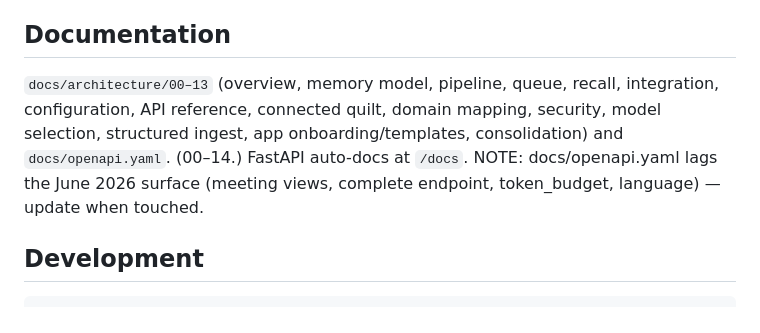
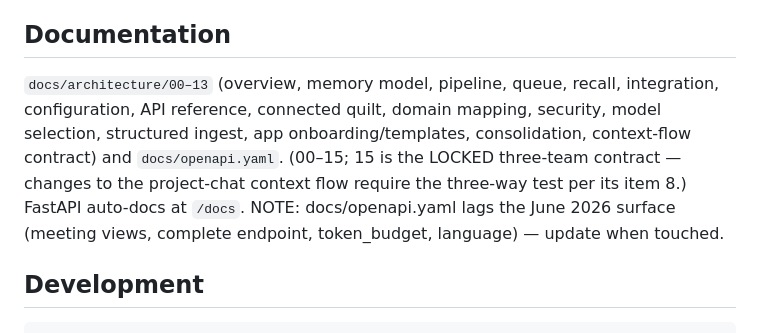
Before and after one commit to scottxxxxx/contextquilt, a Markdown page: CLAUDE.md, the part around the change. Rendered like a GitHub page.

```diff
--- a/CLAUDE.md
+++ b/CLAUDE.md
@@ -65,7 +65,7 @@ ContextQuilt is consumed by ShoulderSurf (iOS) through the GhostPour gateway. **
 
 ## Documentation
 
-`docs/architecture/00–13` (overview, memory model, pipeline, queue, recall, integration, configuration, API reference, connected quilt, domain mapping, security, model selection, structured ingest, app onboarding/templates, consolidation) and `docs/openapi.yaml`. (00–14.) FastAPI auto-docs at `/docs`. NOTE: docs/openapi.yaml lags the June 2026 surface (meeting views, complete endpoint, token_budget, language) — update when touched.
+`docs/architecture/00–13` (overview, memory model, pipeline, queue, recall, integration, configuration, API reference, connected quilt, domain mapping, security, model selection, structured ingest, app onboarding/templates, consolidation, context-flow contract) and `docs/openapi.yaml`. (00–15; 15 is the LOCKED three-team contract — changes to the project-chat context flow require the three-way test per its item 8.) FastAPI auto-docs at `/docs`. NOTE: docs/openapi.yaml lags the June 2026 surface (meeting views, complete endpoint, token_budget, language) — update when touched.
 
 ## Development
 
```
Also changed, not shown: docs/architecture/15-context-flow-contract.md (added, +68 -0 lines).
